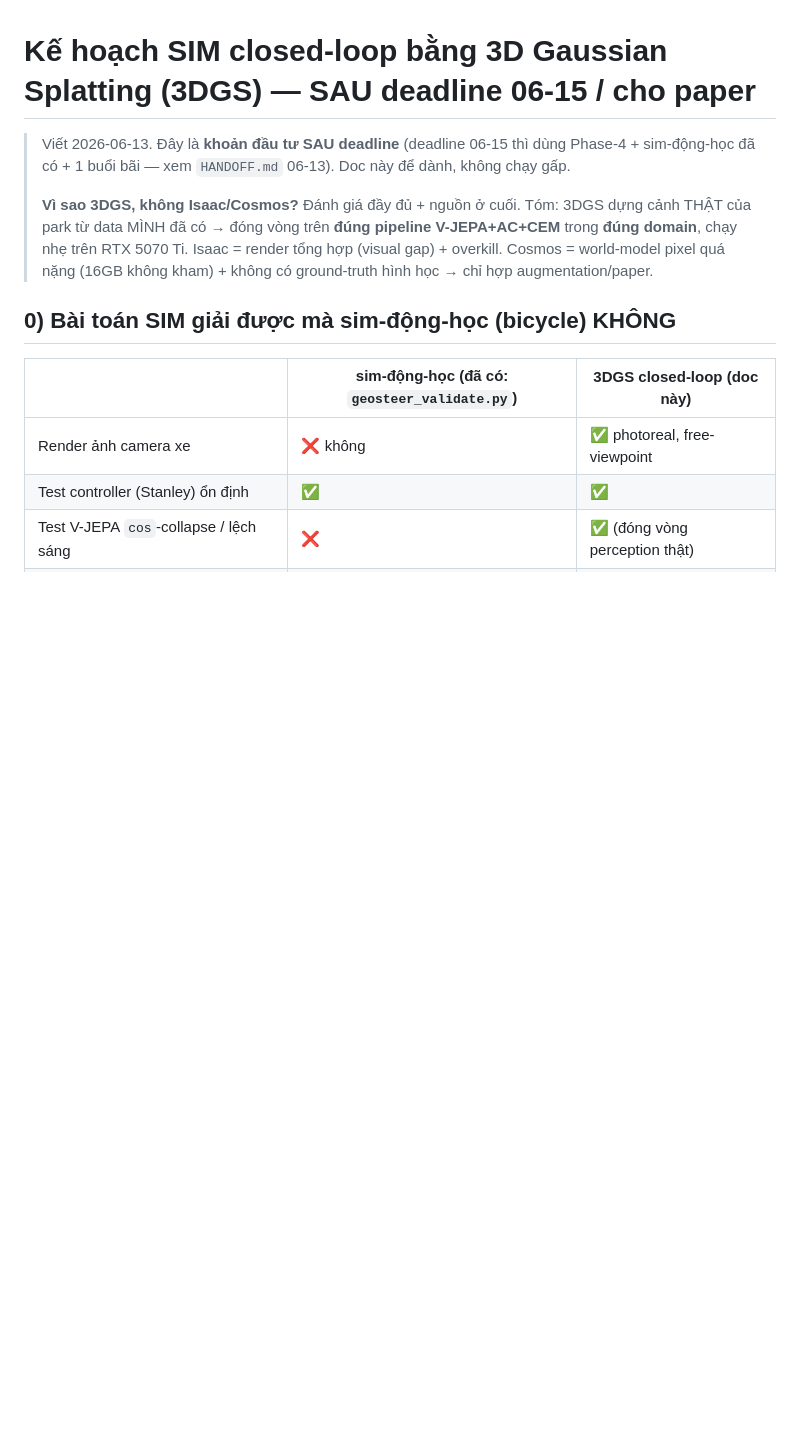
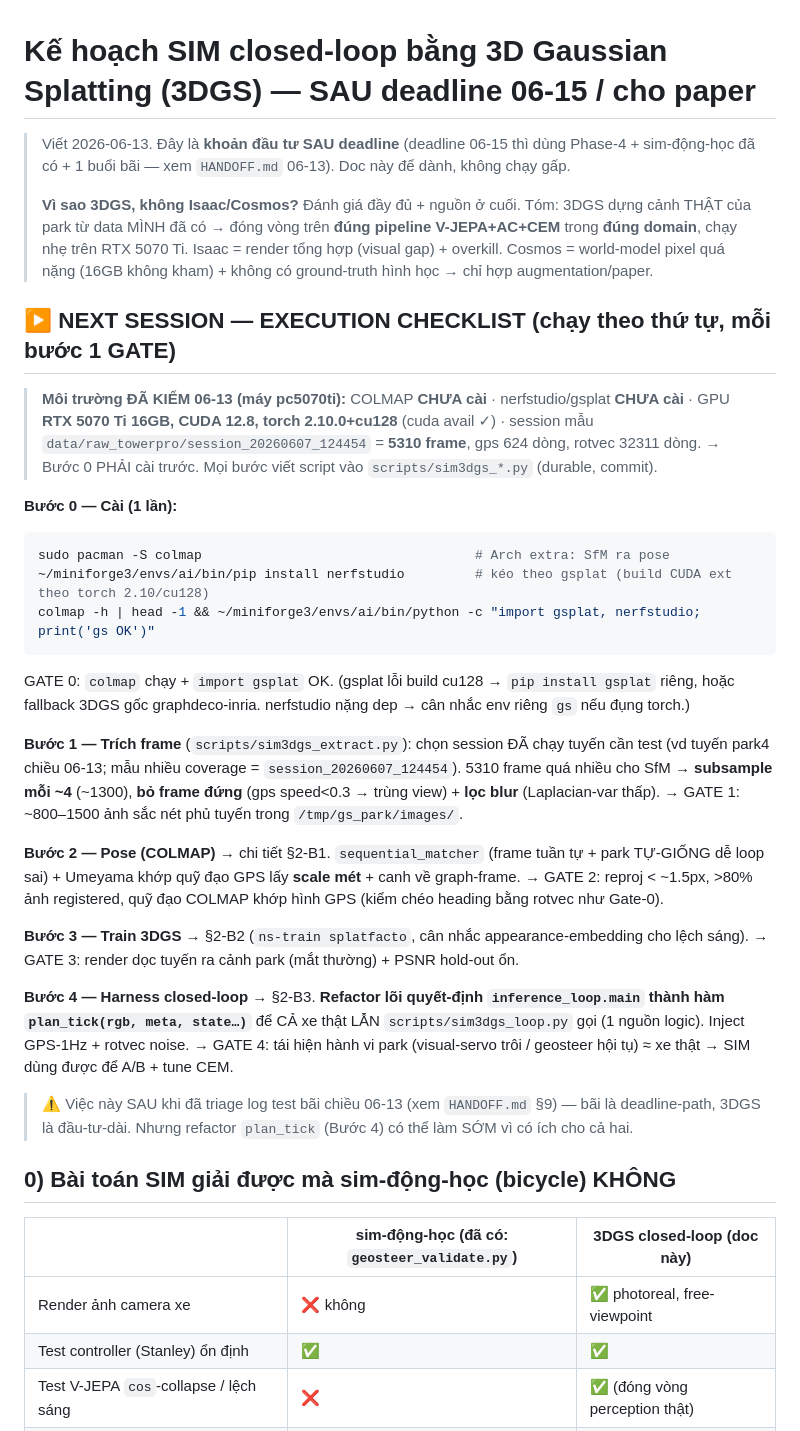
Before and after one commit to Anakonkai01/JEPA, a Markdown page: docs/SIM_3DGS_PLAN.md, the part around the change. Rendered like a GitHub page; blank space fills up the shorter version.

````diff
--- a/docs/SIM_3DGS_PLAN.md
+++ b/docs/SIM_3DGS_PLAN.md
@@ -7,6 +7,42 @@
 > của park từ data MÌNH đã có → đóng vòng trên **đúng pipeline V-JEPA+AC+CEM** trong **đúng domain**,
 > chạy nhẹ trên RTX 5070 Ti. Isaac = render tổng hợp (visual gap) + overkill. Cosmos = world-model
 > pixel quá nặng (16GB không kham) + không có ground-truth hình học → chỉ hợp augmentation/paper.
+
+## ▶️ NEXT SESSION — EXECUTION CHECKLIST (chạy theo thứ tự, mỗi bước 1 GATE)
+
+> **Môi trường ĐÃ KIỂM 06-13 (máy pc5070ti):** COLMAP **CHƯA cài** · nerfstudio/gsplat **CHƯA cài** ·
+> GPU **RTX 5070 Ti 16GB, CUDA 12.8, torch 2.10.0+cu128** (cuda avail ✓) · session mẫu
+> `data/raw_towerpro/session_20260607_124454` = **5310 frame**, gps 624 dòng, rotvec 32311 dòng.
+> → Bước 0 PHẢI cài trước. Mọi bước viết script vào `scripts/sim3dgs_*.py` (durable, commit).
+
+**Bước 0 — Cài (1 lần):**
+```bash
+sudo pacman -S colmap                                   # Arch extra: SfM ra pose
+~/miniforge3/envs/ai/bin/pip install nerfstudio         # kéo theo gsplat (build CUDA ext theo torch 2.10/cu128)
+colmap -h | head -1 && ~/miniforge3/envs/ai/bin/python -c "import gsplat, nerfstudio; print('gs OK')"
+```
+GATE 0: `colmap` chạy + `import gsplat` OK. (gsplat lỗi build cu128 → `pip install gsplat` riêng,
+hoặc fallback 3DGS gốc graphdeco-inria. nerfstudio nặng dep → cân nhắc env riêng `gs` nếu đụng torch.)
+
+**Bước 1 — Trích frame** (`scripts/sim3dgs_extract.py`): chọn session ĐÃ chạy tuyến cần test (vd tuyến
+park4 chiều 06-13; mẫu nhiều coverage = `session_20260607_124454`). 5310 frame quá nhiều cho SfM →
+**subsample mỗi ~4** (~1300), **bỏ frame đứng** (gps speed<0.3 → trùng view) + **lọc blur**
+(Laplacian-var thấp). → GATE 1: ~800–1500 ảnh sắc nét phủ tuyến trong `/tmp/gs_park/images/`.
+
+**Bước 2 — Pose (COLMAP)** → chi tiết §2-B1. `sequential_matcher` (frame tuần tự + park TỰ-GIỐNG dễ
+loop sai) + Umeyama khớp quỹ đạo GPS lấy **scale mét** + canh về graph-frame. → GATE 2: reproj
+< ~1.5px, >80% ảnh registered, quỹ đạo COLMAP khớp hình GPS (kiểm chéo heading bằng rotvec như Gate-0).
+
+**Bước 3 — Train 3DGS** → §2-B2 (`ns-train splatfacto`, cân nhắc appearance-embedding cho lệch sáng).
+→ GATE 3: render dọc tuyến ra cảnh park (mắt thường) + PSNR hold-out ổn.
+
+**Bước 4 — Harness closed-loop** → §2-B3. **Refactor lõi quyết-định `inference_loop.main` thành hàm
+`plan_tick(rgb, meta, state…)`** để CẢ xe thật LẪN `scripts/sim3dgs_loop.py` gọi (1 nguồn logic).
+Inject GPS-1Hz + rotvec noise. → GATE 4: tái hiện hành vi park (visual-servo trôi / geosteer hội tụ)
+≈ xe thật → SIM dùng được để A/B + tune CEM.
+
+> ⚠ Việc này SAU khi đã triage log test bãi chiều 06-13 (xem `HANDOFF.md` §9) — bãi là deadline-path,
+> 3DGS là đầu-tư-dài. Nhưng refactor `plan_tick` (Bước 4) có thể làm SỚM vì có ích cho cả hai.
 
 ## 0) Bài toán SIM giải được mà sim-động-học (bicycle) KHÔNG
 
````
Also changed, not shown: docs/HANDOFF.md (+38 -1 lines).
